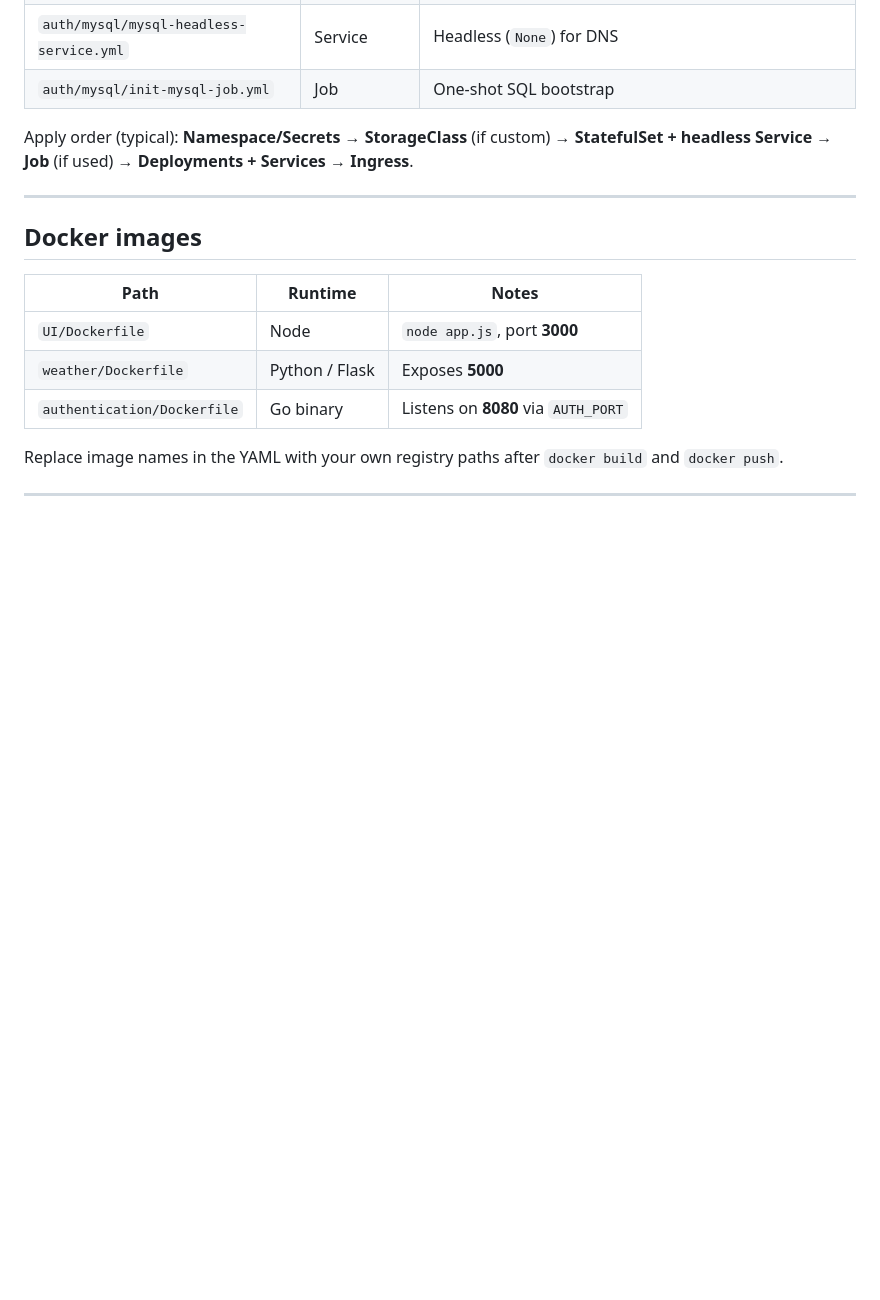
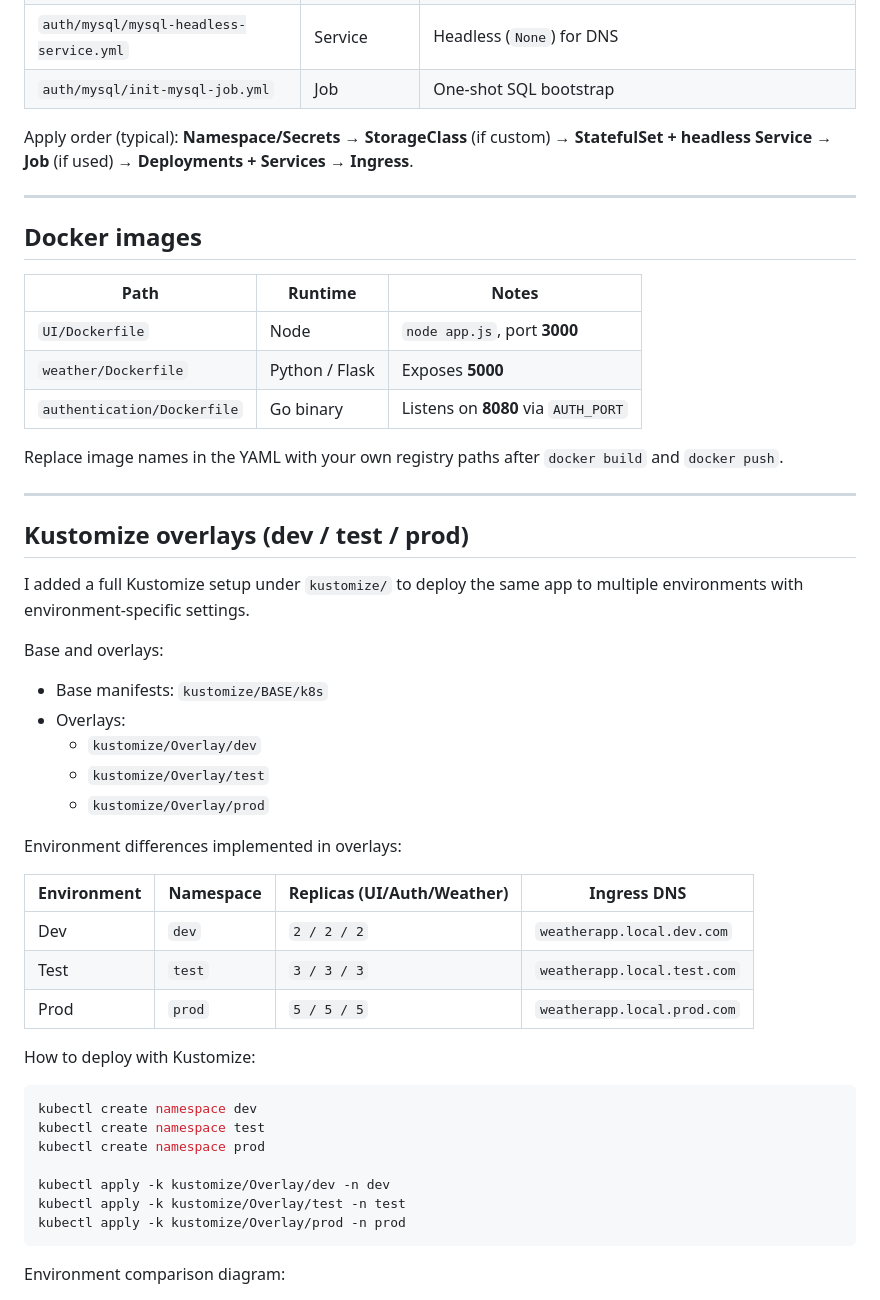
Before and after one commit to Youssef11gaber10/K8S-weather-app, a Markdown page: README.md, the part around one of its changes. Drawn GitHub-style; blank space fills up the shorter version.

````diff
--- a/README.md
+++ b/README.md
@@ -146,3 +146,37 @@ Replace image names in the YAML with your own registry paths after `docker build
 
 ---
 
+## Kustomize overlays (dev / test / prod)
+
+I added a full Kustomize setup under `kustomize/` to deploy the same app to multiple environments with environment-specific settings.
+
+Base and overlays:
+
+- Base manifests: `kustomize/BASE/k8s`
+- Overlays:
+  - `kustomize/Overlay/dev`
+  - `kustomize/Overlay/test`
+  - `kustomize/Overlay/prod`
+
+Environment differences implemented in overlays:
+
+| Environment | Namespace | Replicas (UI/Auth/Weather) | Ingress DNS |
+|-------------|-----------|-----------------------------|-------------|
+| Dev | `dev` | `2 / 2 / 2` | `weatherapp.local.dev.com` |
+| Test | `test` | `3 / 3 / 3` | `weatherapp.local.test.com` |
+| Prod | `prod` | `5 / 5 / 5` | `weatherapp.local.prod.com` |
+
+How to deploy with Kustomize:
+
+```bash
+kubectl create namespace dev
+kubectl create namespace test
+kubectl create namespace prod
+
+kubectl apply -k kustomize/Overlay/dev -n dev
+kubectl apply -k kustomize/Overlay/test -n test
+kubectl apply -k kustomize/Overlay/prod -n prod
+```
+
+Environment comparison diagram:
+
````
Also changed, not shown: other parts of README.md (+16 -0 lines).
